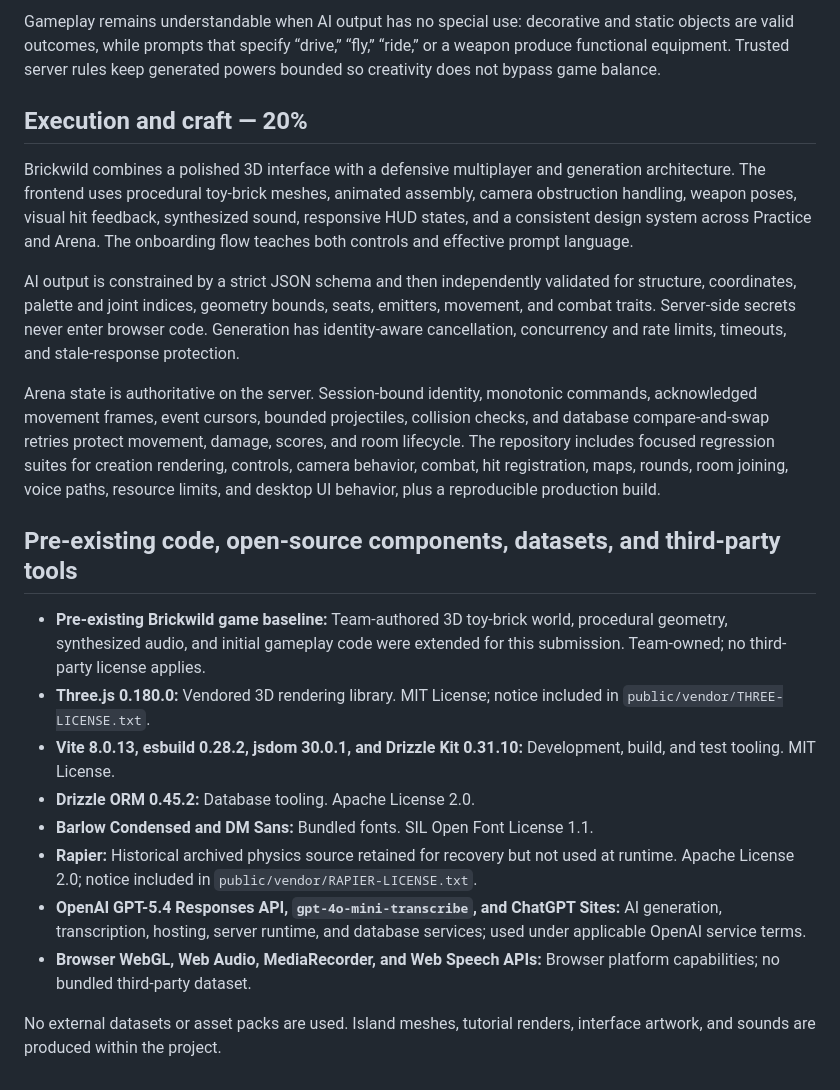
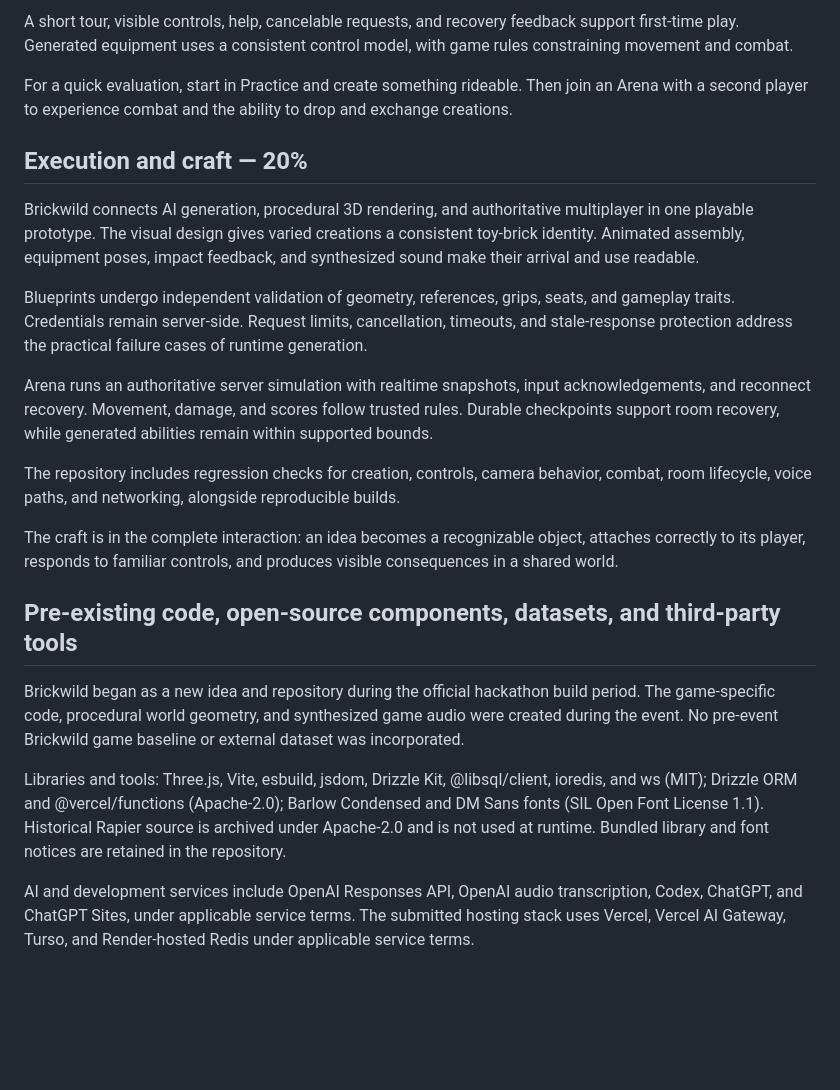
Before and after one commit to AI-preneurs-Hackathon-projects/wildbrick-island, a Markdown page: HACKATHON_SUBMISSION.md, the part around one of its changes. GitHub-like rendering; blank space fills up the shorter version.

```diff
--- a/HACKATHON_SUBMISSION.md
+++ b/HACKATHON_SUBMISSION.md
@@ -30,23 +54,24 @@ Every generated creation fits a consistent control model. Players move with WASD
 
-Gameplay remains understandable when AI output has no special use: decorative and static objects are valid outcomes, while prompts that specify “drive,” “fly,” “ride,” or a weapon produce functional equipment. Trusted server rules keep generated powers bounded so creativity does not bypass game balance.
+A short tour, visible controls, help, cancelable requests, and recovery feedback support first-time play. Generated equipment uses a consistent control model, with game rules constraining movement and combat.
+
+For a quick evaluation, start in Practice and create something rideable. Then join an Arena with a second player to experience combat and the ability to drop and exchange creations.
 
 ## Execution and craft — 20%
 
-Brickwild combines a polished 3D interface with a defensive multiplayer and generation architecture. The frontend uses procedural toy-brick meshes, animated assembly, camera obstruction handling, weapon poses, visual hit feedback, synthesized sound, responsive HUD states, and a consistent design system across Practice and Arena. The onboarding flow teaches both controls and effective prompt language.
+Brickwild connects AI generation, procedural 3D rendering, and authoritative multiplayer in one playable prototype. The visual design gives varied creations a consistent toy-brick identity. Animated assembly, equipment poses, impact feedback, and synthesized sound make their arrival and use readable.
 
-AI output is constrained by a strict JSON schema and then independently validated for structure, coordinates, palette and joint indices, geometry bounds, seats, emitters, movement, and combat traits. Server-side secrets never enter browser code. Generation has identity-aware cancellation, concurrency and rate limits, timeouts, and stale-response protection.
+Blueprints undergo independent validation of geometry, references, grips, seats, and gameplay traits. Credentials remain server-side. Request limits, cancellation, timeouts, and stale-response protection address the practical failure cases of runtime generation.
 
-Arena state is authoritative on the server. Session-bound identity, monotonic commands, acknowledged movement frames, event cursors, bounded projectiles, collision checks, and database compare-and-swap retries protect movement, damage, scores, and room lifecycle. The repository includes focused regression suites for creation rendering, controls, camera behavior, combat, hit registration, maps, rounds, room joining, voice paths, resource limits, and desktop UI behavior, plus a reproducible production build.
+Arena runs an authoritative server simulation with realtime snapshots, input acknowledgements, and reconnect recovery. Movement, damage, and scores follow trusted rules. Durable checkpoints support room recovery, while generated abilities remain within supported bounds.
+
+The repository includes regression checks for creation, controls, camera behavior, combat, room lifecycle, voice paths, and networking, alongside reproducible builds.
+
+The craft is in the complete interaction: an idea becomes a recognizable object, attaches correctly to its player, responds to familiar controls, and produces visible consequences in a shared world.
 
 ## Pre-existing code, open-source components, datasets, and third-party tools
 
-- **Pre-existing Brickwild game baseline:** Team-authored 3D toy-brick world, procedural geometry, synthesized audio, and initial gameplay code were extended for this submission. Team-owned; no third-party license applies.
-- **Three.js 0.180.0:** Vendored 3D rendering library. MIT License; notice included in `public/vendor/THREE-LICENSE.txt`.
-- **Vite 8.0.13, esbuild 0.28.2, jsdom 30.0.1, and Drizzle Kit 0.31.10:** Development, build, and test tooling. MIT License.
-- **Drizzle ORM 0.45.2:** Database tooling. Apache License 2.0.
-- **Barlow Condensed and DM Sans:** Bundled fonts. SIL Open Font License 1.1.
-- **Rapier:** Historical archived physics source retained for recovery but not used at runtime. Apache License 2.0; notice included in `public/vendor/RAPIER-LICENSE.txt`.
-- **OpenAI GPT-5.4 Responses API, `gpt-4o-mini-transcribe`, and ChatGPT Sites:** AI generation, transcription, hosting, server runtime, and database services; used under applicable OpenAI service terms.
-- **Browser WebGL, Web Audio, MediaRecorder, and Web Speech APIs:** Browser platform capabilities; no bundled third-party dataset.
+Brickwild began as a new idea and repository during the official hackathon build period. The game-specific code, procedural world geometry, and synthesized game audio were created during the event. No pre-event Brickwild game baseline or external dataset was incorporated.
 
-No external datasets or asset packs are used. Island meshes, tutorial renders, interface artwork, and sounds are produced within the project.
+Libraries and tools: Three.js, Vite, esbuild, jsdom, Drizzle Kit, @libsql/client, ioredis, and ws (MIT); Drizzle ORM and @vercel/functions (Apache-2.0); Barlow Condensed and DM Sans fonts (SIL Open Font License 1.1). Historical Rapier source is archived under Apache-2.0 and is not used at runtime. Bundled library and font notices are retained in the repository.
+
+AI and development services include OpenAI Responses API, OpenAI audio transcription, Codex, ChatGPT, and ChatGPT Sites, under applicable service terms. The submitted hosting stack uses Vercel, Vercel AI Gateway, Turso, and Render-hosted Redis under applicable service terms.
```
Also changed, not shown: other parts of HACKATHON_SUBMISSION.md (+35 -11 lines), planning/HACKATHON_SUBMISSION_REVIEW.md (added, +233 -0 lines).
